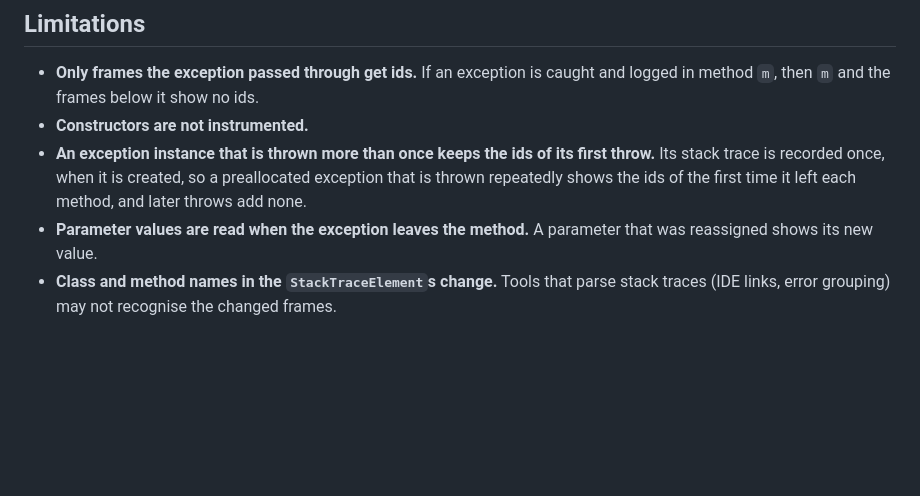
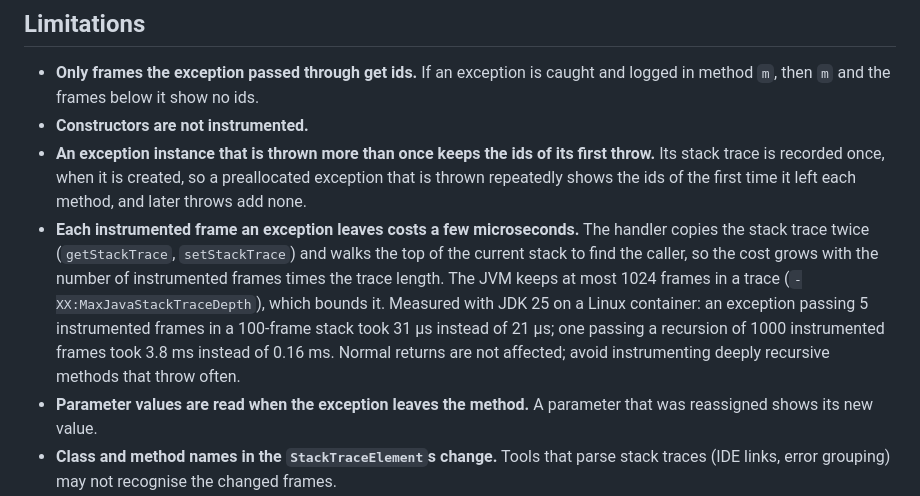
Before and after one commit to hafthalion/stack-augmentor, a Markdown page: README.md, the part around the change. Drawn GitHub-style; blank space fills up the shorter version.

Commit message:
Document the cost of exceptions leaving many instrumented frames
A benchmark of a recursion of instrumented frames showed the handler costs
a few microseconds per frame an exception leaves, growing with the trace
length, which the JVM caps at 1024 frames. State the cost in the README's
limitations and in the performance spec.

Co-Authored-By: Claude Opus 5.5 (1M context) <noreply@anthropic.com>
Claude-Session: https://claude.ai/code/session_01BU4TMeafyWZeR82KD8DZTW

```diff
--- a/README.md
+++ b/README.md
@@ -261,6 +261,7 @@ When an exception leaves such a method, the advice passes `this`, the id argumen
 - **Only frames the exception passed through get ids.** If an exception is caught and logged in method `m`, then `m` and the frames below it show no ids.
 - **Constructors are not instrumented.**
 - **An exception instance that is thrown more than once keeps the ids of its first throw.** Its stack trace is recorded once, when it is created, so a preallocated exception that is thrown repeatedly shows the ids of the first time it left each method, and later throws add none.
+- **Each instrumented frame an exception leaves costs a few microseconds.** The handler copies the stack trace twice (`getStackTrace`, `setStackTrace`) and walks the top of the current stack to find the caller, so the cost grows with the number of instrumented frames times the trace length. The JVM keeps at most 1024 frames in a trace (`-XX:MaxJavaStackTraceDepth`), which bounds it. Measured with JDK 25 on a Linux container: an exception passing 5 instrumented frames in a 100-frame stack took 31 µs instead of 21 µs; one passing a recursion of 1000 instrumented frames took 3.8 ms instead of 0.16 ms. Normal returns are not affected; avoid instrumenting deeply recursive methods that throw often.
 - **Parameter values are read when the exception leaves the method.** A parameter that was reassigned shows its new value.
 - **Class and method names in the `StackTraceElement`s change.** Tools that parse stack traces (IDE links, error grouping) may not recognise the changed frames.
 - **With the agent, the JVM prints `Sharing is only supported for boot loader classes because bootstrap classpath has been appended`** at startup. This is expected, because the agent extends the bootstrap class path; add `-Xshare:off` to silence it.
```
Also changed, not shown: 1 other file.
